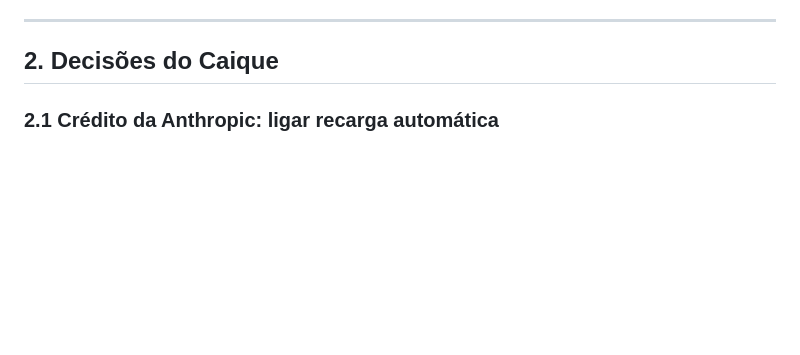
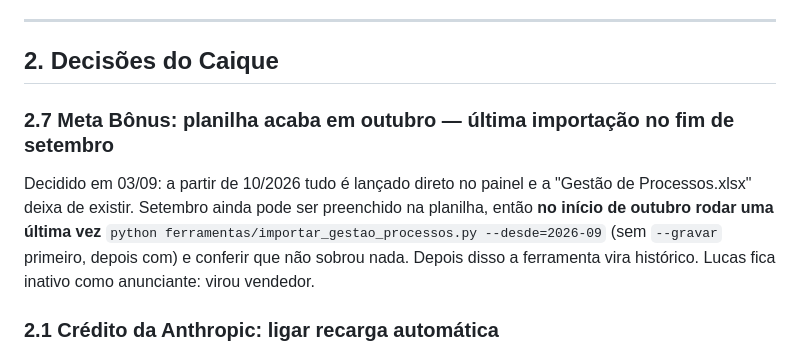
Before and after one commit to jcaiquelira-dotcom/-portal-comissoes, a Markdown page: PENDENCIAS.md, the part around the change. Rendered like a GitHub page; blank space fills up the shorter version.

Commit message:
Pendencia 2.7: planilha do Meta Bonus acaba em outubro; ultima importacao no fim de setembro
Co-Authored-By: Claude Fable 5.1 <noreply@anthropic.com>

```diff
--- a/PENDENCIAS.md
+++ b/PENDENCIAS.md
@@ -38,6 +38,14 @@ Ponto de partida oficial: https://developers.google.com/my-business/content/prer
 ---
 
 ## 2. Decisões do Caique
+
+### 2.7 Meta Bônus: planilha acaba em outubro — última importação no fim de setembro
+Decidido em 03/09: a partir de 10/2026 tudo é lançado direto no painel e a
+"Gestão de Processos.xlsx" deixa de existir. Setembro ainda pode ser preenchido
+na planilha, então **no início de outubro rodar uma última vez**
+`python ferramentas/importar_gestao_processos.py --desde=2026-09` (sem `--gravar`
+primeiro, depois com) e conferir que não sobrou nada. Depois disso a ferramenta
+vira histórico. Lucas fica inativo como anunciante: virou vendedor.
 
 ### 2.1 Crédito da Anthropic: ligar recarga automática
 Está desligada. O saldo zerou **duas vezes em uma semana** e o pipeline quebrou
```
